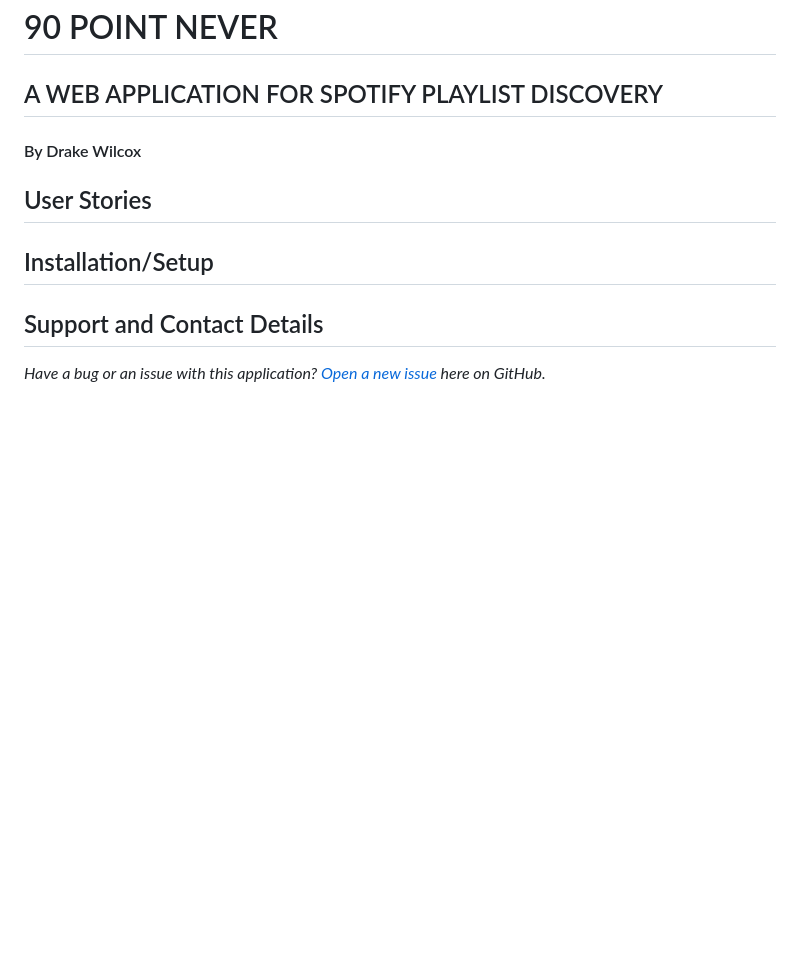
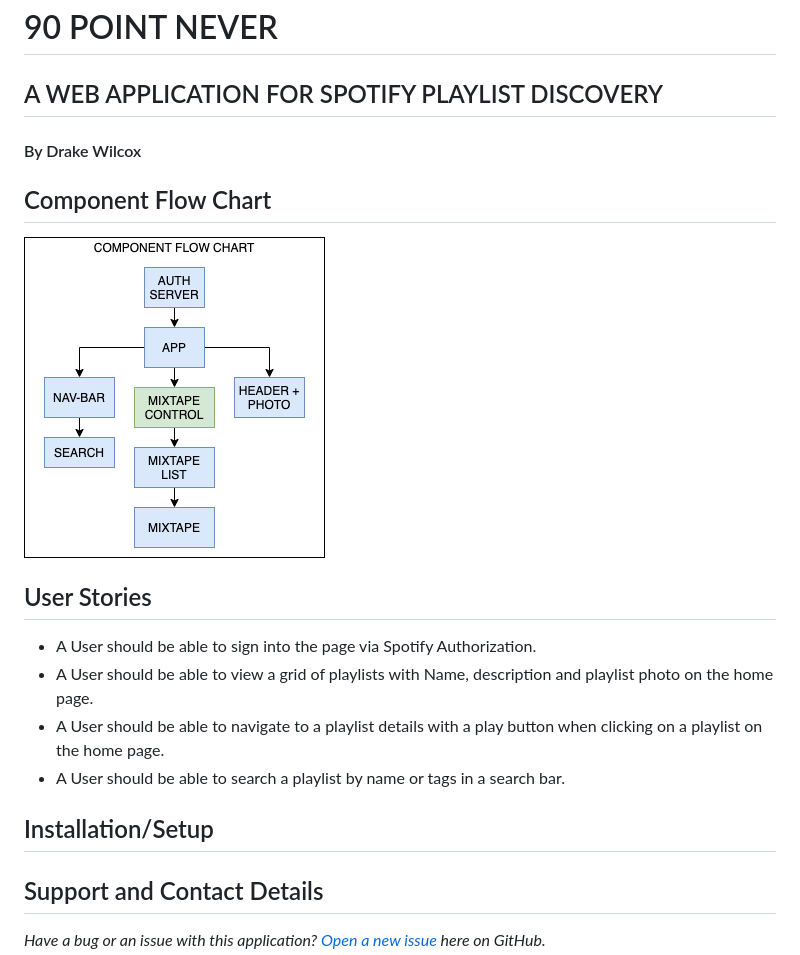
Before and after one commit to drakewilcox/point-never, a Markdown page: README.md, the part around the change. GitHub-like rendering; pictures changed too: PointNeverDiagram.png (added); blank space fills up the shorter version.

Commit message:
add component diagram and update README.md

```diff
--- a/README.md
+++ b/README.md
@@ -3,7 +3,14 @@
 
 #### By Drake Wilcox
 
+## Component Flow Chart
+![component tree](PointNeverDiagram.png)
+
 ## User Stories
+* A User should be able to sign into the page via Spotify Authorization.
+* A User should be able to view a grid of playlists with Name, description and playlist photo on the home page.
+* A User should be able to navigate to a playlist details with a play button when clicking on a playlist on the home page.
+* A User should be able to search a playlist by name or tags in a search bar.
 
 ## Installation/Setup
 
```
Also changed, not shown: WorkAndResources.md (+4 -0 lines).
